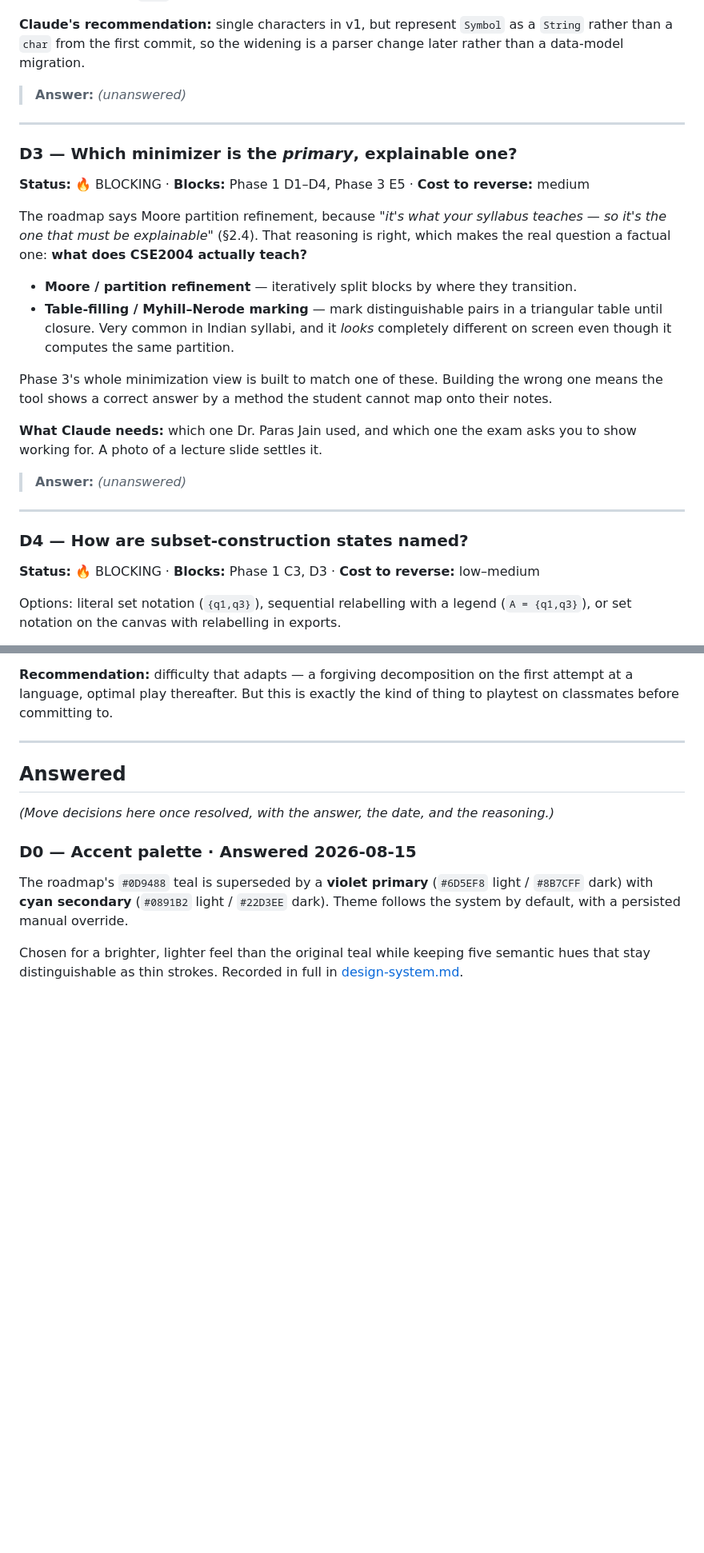
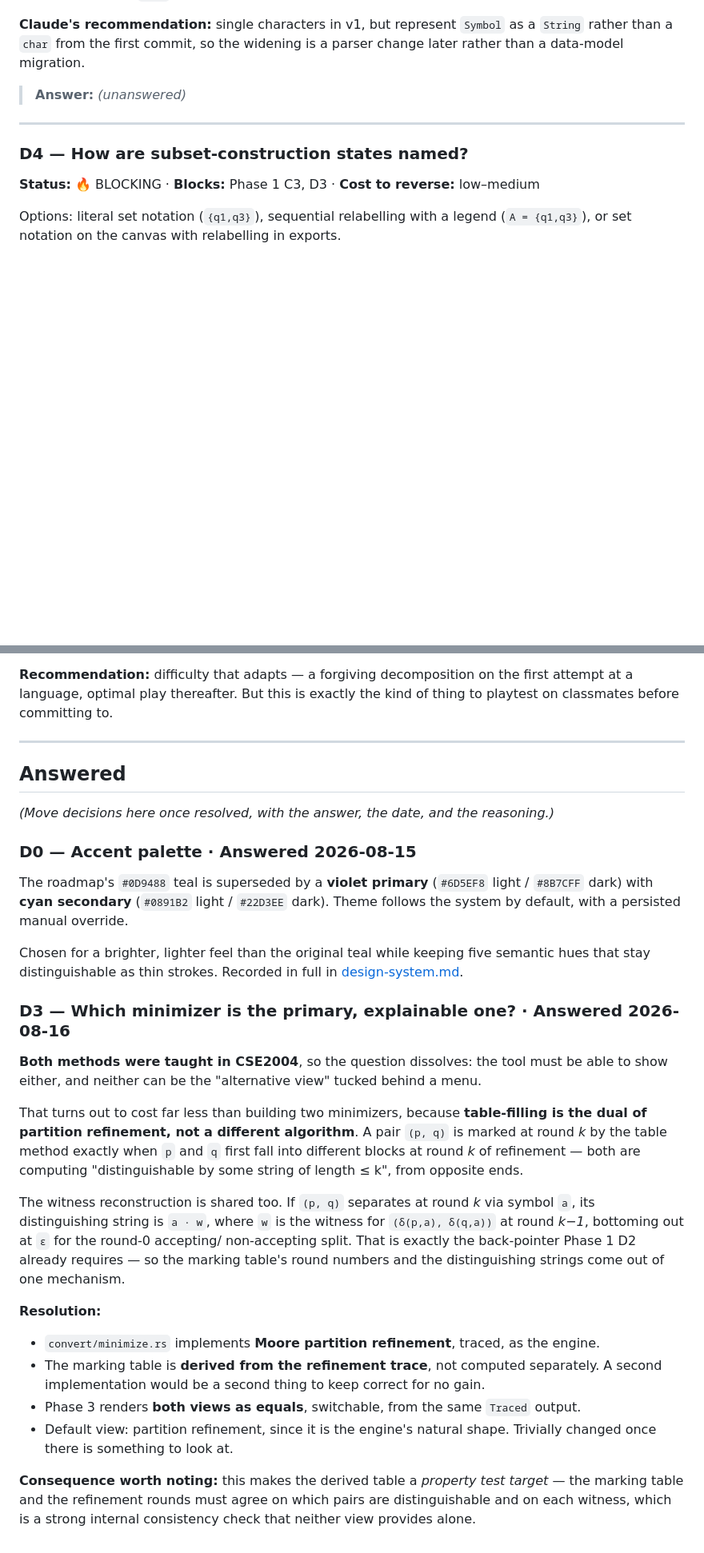
Before and after one commit to PranavShukla2/kleene, a Markdown page: docs/plan/DECISIONS.md, 2 parts joined by grey strips. Shown at 80% size. GitHub-like rendering; blank space fills up the shorter version.

Commit message:
Answer D3: both minimization methods were taught, so render both
CSE2004 covered partition refinement and table-filling, which means neither
can be the alternative view hidden behind a menu — a student revising from
their notes needs whichever one their notes use.

This costs much less than two minimizers, because table-filling is the dual
of partition refinement rather than a separate algorithm. A pair is marked
at round k by the table method exactly when it first falls into different
blocks at round k of refinement; both compute 'distinguishable by a string
of length at most k' from opposite ends.

The witness reconstruction is shared as well. A pair separating at round k
on symbol a has distinguishing string a·w, where w is the witness for the
pair it maps to at round k-1, bottoming out at epsilon. That is the same
back-pointer Phase 1 D2 already requires, so the table's round numbers and
the distinguishing strings fall out of one mechanism.

So: refinement is the engine, the table is derived from its trace, and Phase
3 renders both as equals. The derivation also becomes a property test — the
two views must agree on every distinguishable pair and every witness, which
is a consistency check neither view offers alone.

```diff
--- a/docs/plan/DECISIONS.md
+++ b/docs/plan/DECISIONS.md
@@ -66,29 +66,6 @@ label emission, and the `.kln` schema.
 **Claude's recommendation:** single characters in v1, but represent `Symbol` as a `String`
 rather than a `char` from the first commit, so the widening is a parser change later rather
 than a data-model migration.
-
-> **Answer:** _(unanswered)_
-
----
-
-### D3 — Which minimizer is the *primary*, explainable one?
-
-**Status:** 🔥 BLOCKING · **Blocks:** Phase 1 D1–D4, Phase 3 E5 · **Cost to reverse:** medium
-
-The roadmap says Moore partition refinement, because *"it's what your syllabus teaches — so
-it's the one that must be explainable"* (§2.4). That reasoning is right, which makes the
-real question a factual one: **what does CSE2004 actually teach?**
-
-- **Moore / partition refinement** — iteratively split blocks by where they transition.
-- **Table-filling / Myhill–Nerode marking** — mark distinguishable pairs in a triangular
-  table until closure. Very common in Indian syllabi, and it *looks* completely different on
-  screen even though it computes the same partition.
-
-Phase 3's whole minimization view is built to match one of these. Building the wrong one
-means the tool shows a correct answer by a method the student cannot map onto their notes.
-
-**What Claude needs:** which one Dr. Paras Jain used, and which one the exam asks you to
-show working for. A photo of a lecture slide settles it.
 
 > **Answer:** _(unanswered)_
 
@@ -306,3 +283,33 @@ the system by default, with a persisted manual override.
 Chosen for a brighter, lighter feel than the original teal while keeping five semantic hues
 that stay distinguishable as thin strokes. Recorded in full in
 [design-system.md](design-system.md).
+
+### D3 — Which minimizer is the primary, explainable one? · **Answered 2026-08-16**
+
+**Both methods were taught in CSE2004**, so the question dissolves: the tool must be able to
+show either, and neither can be the "alternative view" tucked behind a menu.
+
+That turns out to cost far less than building two minimizers, because **table-filling is the
+dual of partition refinement, not a different algorithm**. A pair `(p, q)` is marked at round
+*k* by the table method exactly when `p` and `q` first fall into different blocks at round *k*
+of refinement — both are computing "distinguishable by some string of length ≤ k", from
+opposite ends.
+
+The witness reconstruction is shared too. If `(p, q)` separates at round *k* via symbol `a`,
+its distinguishing string is `a · w`, where `w` is the witness for
+`(δ(p,a), δ(q,a))` at round *k−1*, bottoming out at `ε` for the round-0 accepting/
+non-accepting split. That is exactly the back-pointer Phase 1 D2 already requires — so the
+marking table's round numbers and the distinguishing strings come out of one mechanism.
+
+**Resolution:**
+
+- `convert/minimize.rs` implements **Moore partition refinement**, traced, as the engine.
+- The marking table is **derived from the refinement trace**, not computed separately. A
+  second implementation would be a second thing to keep correct for no gain.
+- Phase 3 renders **both views as equals**, switchable, from the same `Traced` output.
+- Default view: partition refinement, since it is the engine's natural shape. Trivially
+  changed once there is something to look at.
+
+**Consequence worth noting:** this makes the derived table a *property test target* — the
+marking table and the refinement rounds must agree on which pairs are distinguishable and on
+each witness, which is a strong internal consistency check that neither view provides alone.
```
